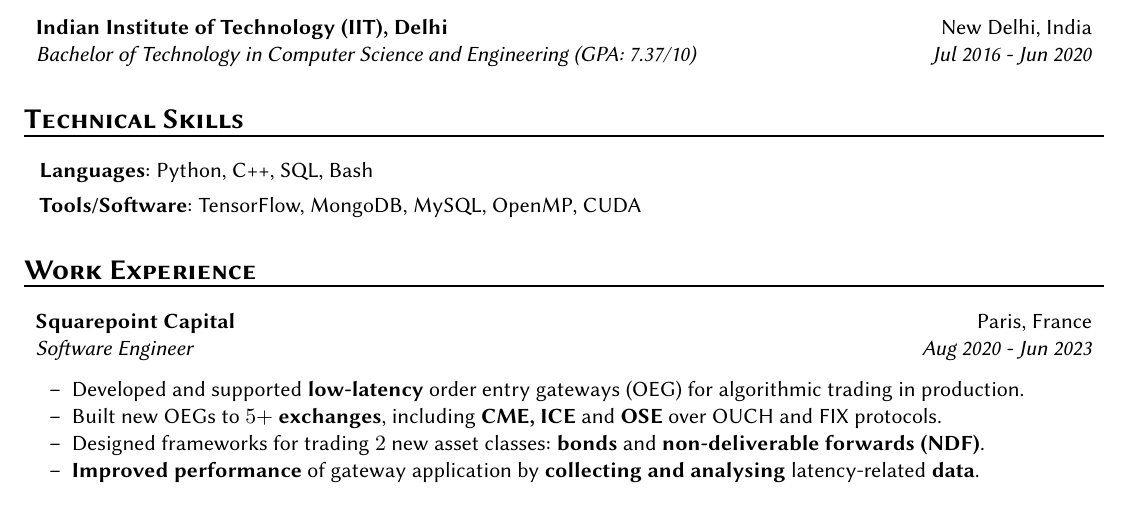
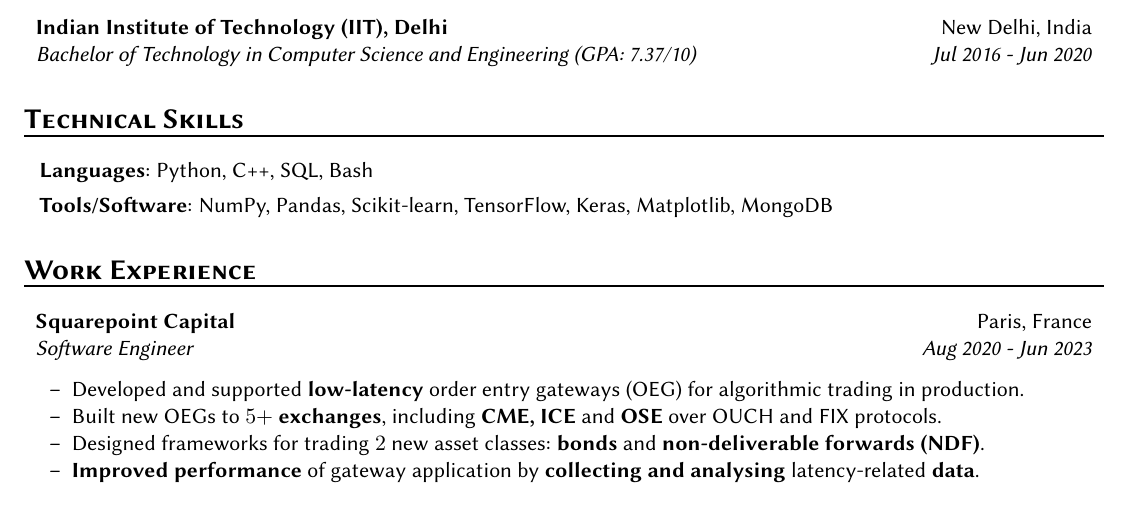
Before and after one commit to recurze/resume, a LaTeX CV (resume.tex): part of the page, cut so that both start at the same text. Compiled offline with pdfLaTeX.

Commit message:
Specify python libraries in tools/software

```diff
--- a/resume.tex
+++ b/resume.tex
@@ -72,7 +72,7 @@
 \item[]
     \textbf{Languages}: Python, C++, SQL, Bash
 \item[]
-    \textbf{Tools/Software}: TensorFlow, MongoDB, MySQL, OpenMP, CUDA
+    \textbf{Tools/Software}: NumPy, Pandas, Scikit-learn, TensorFlow, Keras, Matplotlib, MongoDB
 \end{itemize}
 
 \section*{\textsc{\textbf{Work Experience}}}
```
